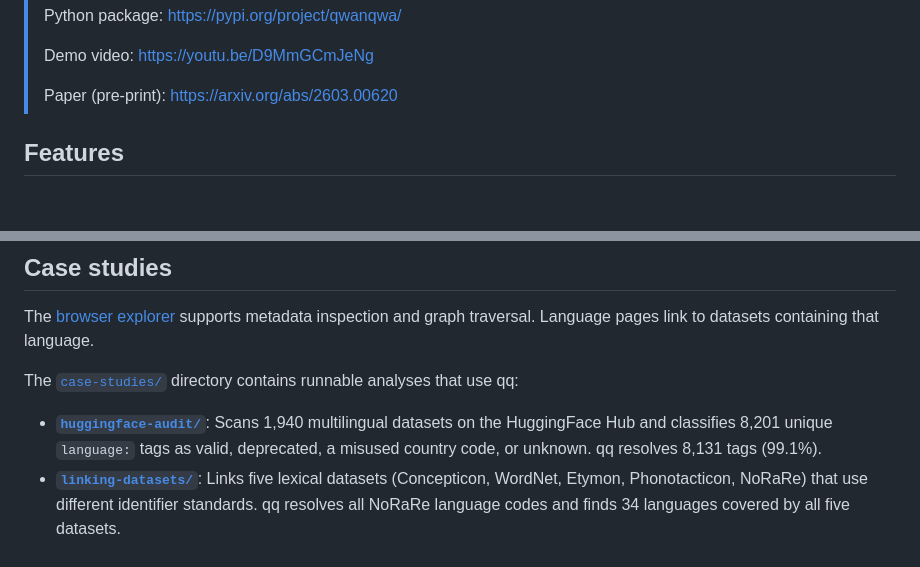
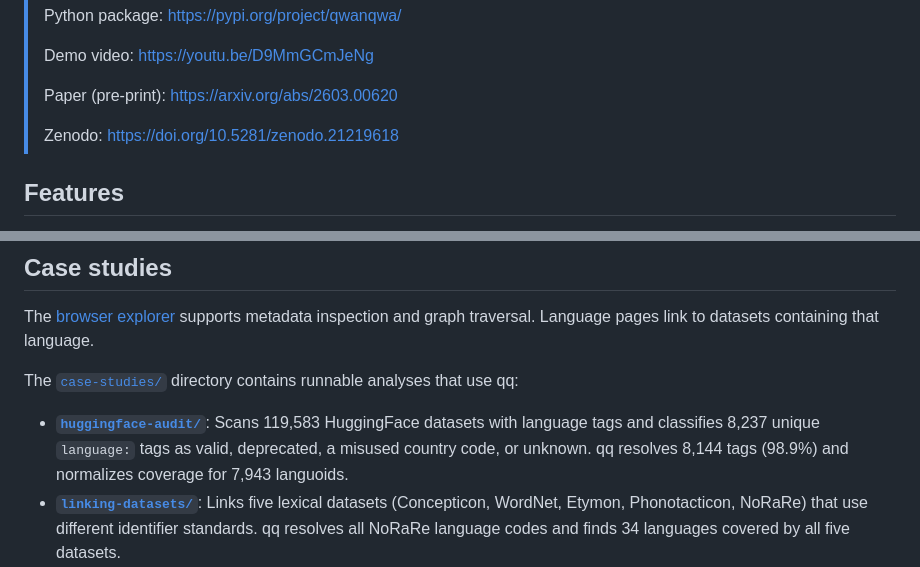
Before and after one commit to WPoelman/qwanqwa, a Markdown page: README.md, 2 parts joined by grey strips. Drawn GitHub-style; blank space fills up the shorter version.

Commit message:
add zenodo to readme

```diff
--- a/README.md
+++ b/README.md
@@ -12,6 +12,8 @@ A unified language metadata toolkit for NLP: identifiers, scripts, speakers, geo
 > Demo video: https://youtu.be/D9MmGCmJeNg
 >
 > Paper (pre-print): https://arxiv.org/abs/2603.00620
+>
+> Zenodo: https://doi.org/10.5281/zenodo.21219618
 
 ## Features
 
@@ -203,7 +205,7 @@ The [browser explorer](https://wesselpoelman.nl/qq/) supports metadata inspectio
 
 The [`case-studies/`](https://github.com/WPoelman/qwanqwa/tree/main/case-studies/) directory contains runnable analyses that use qq:
 
-- **[`huggingface-audit/`](https://github.com/WPoelman/qwanqwa/tree/main/case-studies/huggingface-audit/)**: Scans 1,940 multilingual datasets on the HuggingFace Hub and classifies 8,201 unique `language:` tags as valid, deprecated, a misused country code, or unknown. qq resolves 8,131 tags (99.1%).
+- **[`huggingface-audit/`](https://github.com/WPoelman/qwanqwa/tree/main/case-studies/huggingface-audit/)**: Scans 119,583 HuggingFace datasets with language tags and classifies 8,237 unique `language:` tags as valid, deprecated, a misused country code, or unknown. qq resolves 8,144 tags (98.9%) and normalizes coverage for 7,943 languoids.
 - **[`linking-datasets/`](https://github.com/WPoelman/qwanqwa/tree/main/case-studies/linking-datasets/)**: Links five lexical datasets (Concepticon, WordNet, Etymon, Phonotacticon, NoRaRe) that use different identifier standards. qq resolves all NoRaRe language codes and finds 34 languages covered by all five datasets.
 - **[`latex-tables/`](https://github.com/WPoelman/qwanqwa/tree/main/case-studies/latex-tables/)**: Generates a LaTeX table of language metadata (identifiers, scripts, speaker counts, families) for an imaginary 30-language NLP benchmark.
 - **[`identifier-coverage/`](https://github.com/WPoelman/qwanqwa/tree/main/case-studies/identifier-coverage/)**: Visualizes which combinations of identifier standards (Glottocode, ISO 639-3, ISO 639-1, Wikidata) cover which languoids as an UpSet plot.
```
